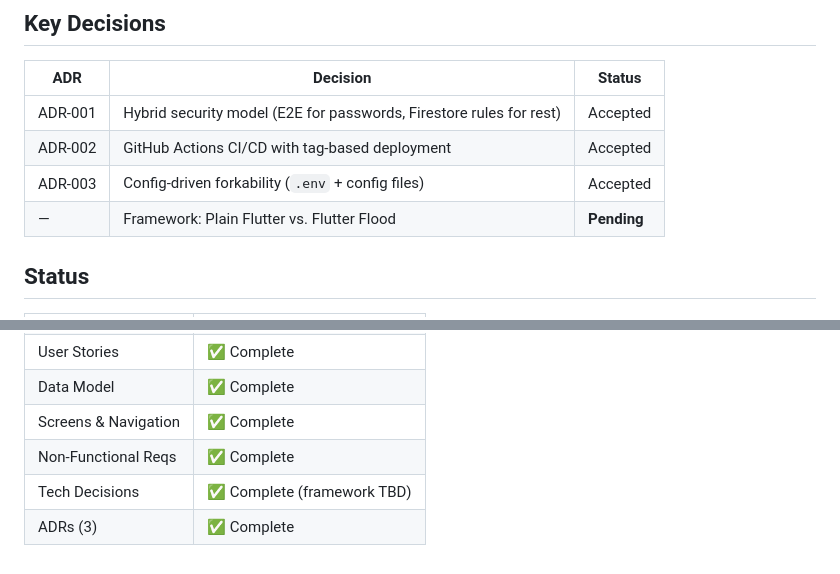
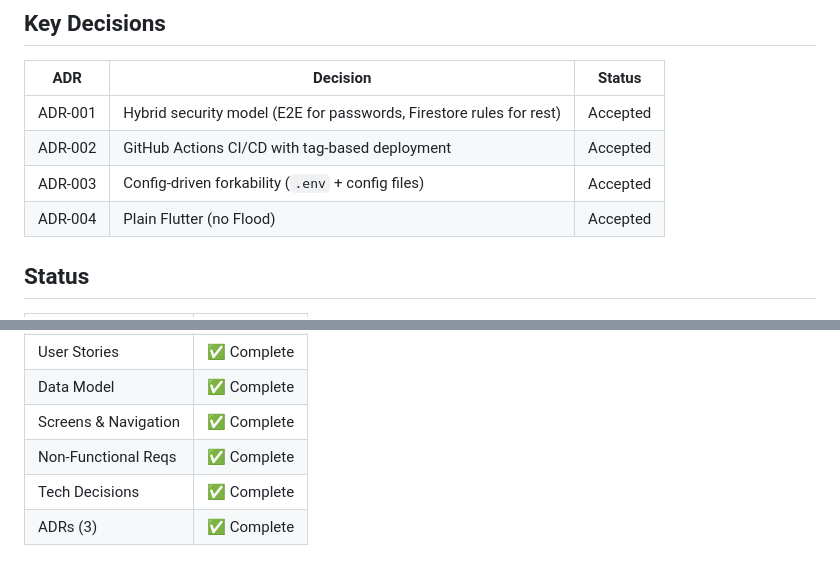
Before and after one commit to freekvandeven/freek_app, a Markdown page: docs/README.md, 2 parts joined by grey strips. GitHub-like rendering.

```diff
--- a/docs/README.md
+++ b/docs/README.md
@@ -66,7 +66,7 @@ docs/
 | ADR-001 | Hybrid security model (E2E for passwords, Firestore rules for rest) | Accepted |
 | ADR-002 | GitHub Actions CI/CD with tag-based deployment | Accepted |
 | ADR-003 | Config-driven forkability (`.env` + config files) | Accepted |
-| — | Framework: Plain Flutter vs. Flutter Flood | **Pending** |
+| ADR-004 | Plain Flutter (no Flood) | Accepted |
 
 ## Status
 
@@ -78,5 +78,5 @@ docs/
 | Data Model | ✅ Complete |
 | Screens & Navigation | ✅ Complete |
 | Non-Functional Reqs | ✅ Complete |
-| Tech Decisions | ✅ Complete (framework TBD) |
+| Tech Decisions | ✅ Complete |
 | ADRs (3) | ✅ Complete |
```
Also changed, not shown: docs/decisions/ADR_004_framework_plain_flutter.md (added, +81 -0 lines), docs/requirements/tech_decisions.md (+14 -11 lines).
